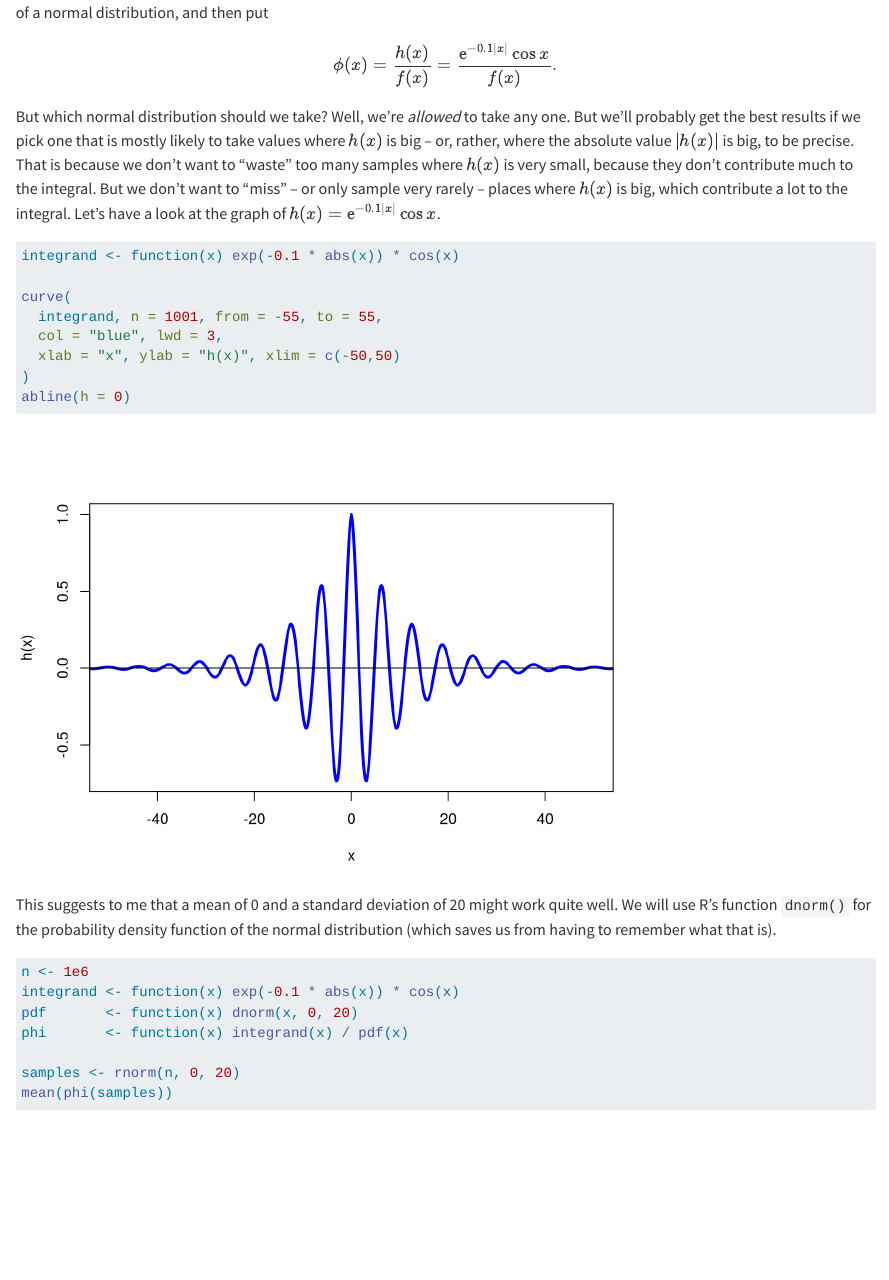
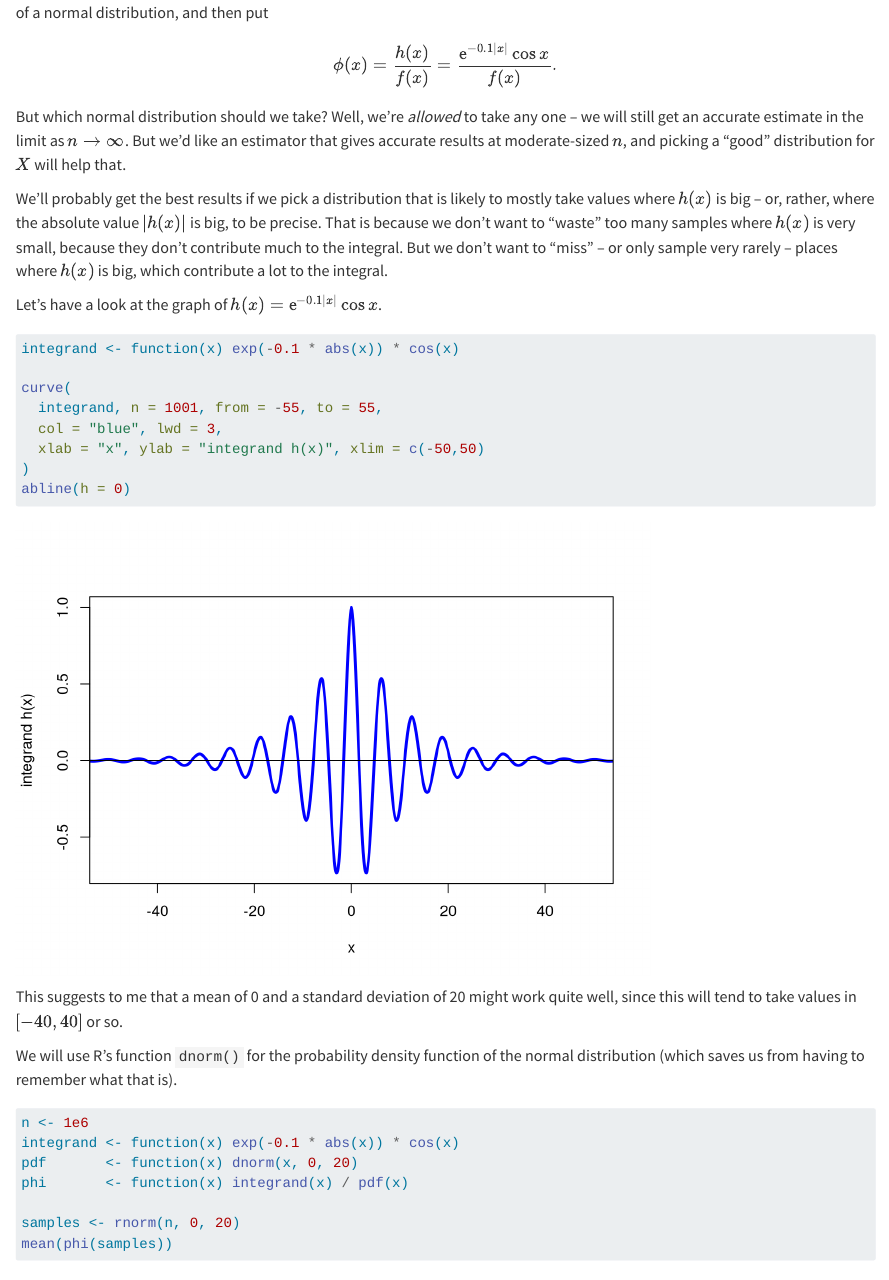
Before and after one commit to mpaldridge/math5835, a Quarto document (examples/L02-3-MCint2.qmd): the page in a window 1100 px wide, from 130 px down. Rendered offline with R 4.5, knitr and Pandoc in place of Quarto, with nearby package versions; code that draws random numbers runs with fixed seeds of ours.

Commit message:
L2 notes

````diff
--- a/examples/L02-3-MCint2.qmd
+++ b/examples/L02-3-MCint2.qmd
@@ -1,7 +1,11 @@
 Suppose we want to approximate the integral $$ \int_{-\infty}^{+\infty}
 \mathrm{e}^{-0.1|x|} \cos x \, \mathrm{d}x . $$ This one is an integral on the whole real line, so we can't take a uniform distribution. Maybe we should take $f(x)$ to be the PDF of a normal distribution, and then put $$ \phi(x) = \frac{h(x)}{f(x)} = \frac{\mathrm{e}^{-0.1|x|} \cos x}{f(x)} . $$
 
-But which normal distribution should we take? Well, we're *allowed* to take any one. But we'll probably get the best results if we pick one that is mostly likely to take values where $h(x)$ is big -- or, rather, where the absolute value $|h(x)|$ is big, to be precise. That is because we don't want to "waste" too many samples where $h(x)$ is very small, because they don't contribute much to the integral. But we don't want to "miss" -- or only sample very rarely -- places where $h(x)$ is big, which contribute a lot to the integral. Let's have a look at the graph of $h(x) = \mathrm{e}^{-0.1|x|} \cos x$.
+But which normal distribution should we take? Well, we're *allowed* to take any one – we will still get an accurate estimate in the limit as $n \to \infty$. But we'd like an estimator that gives accurate results at moderate-sized $n$, and picking a "good" distribution for $X$ will help that.
+
+We'll probably get the best results if we pick a distribution that is likely to mostly take values where $h(x)$ is big -- or, rather, where the absolute value $|h(x)|$ is big, to be precise. That is because we don't want to "waste" too many samples where $h(x)$ is very small, because they don't contribute much to the integral. But we don't want to "miss" -- or only sample very rarely -- places where $h(x)$ is big, which contribute a lot to the integral.
+
+Let's have a look at the graph of $h(x) = \mathrm{e}^{-0.1|x|} \cos x$.
 
 ```{r h-graph}
 #| code-fold: true
@@ -10,12 +14,14 @@ integrand <- function(x) exp(-0.1 * abs(x)) * cos(x)
 curve(
   integrand, n = 1001, from = -55, to = 55,
   col = "blue", lwd = 3,
-  xlab = "x", ylab = "h(x)", xlim = c(-50,50)
+  xlab = "x", ylab = "integrand h(x)", xlim = c(-50,50)
 )
 abline(h = 0)
 ```
 
-This suggests to me that a mean of 0 and a standard deviation of 20 might work quite well. We will use R's function `dnorm()` for the probability density function of the normal distribution (which saves us from having to remember what that is).
+This suggests to me that a mean of 0 and a standard deviation of 20 might work quite well, since this will tend to take values in $[-40,40]$ or so.
+
+We will use R's function `dnorm()` for the probability density function of the normal distribution (which saves us from having to remember what that is).
 
 ```{r}
 n <- 1e6
````
Also changed, not shown: examples/L02-2-MCint.qmd (+1 -1 lines), lectures/L02-mc-uses.qmd (+2 -4 lines), docs/search.json, lectures/L02-mc-uses_files/figure-html/h-graph-1.svg, 3 other files.
